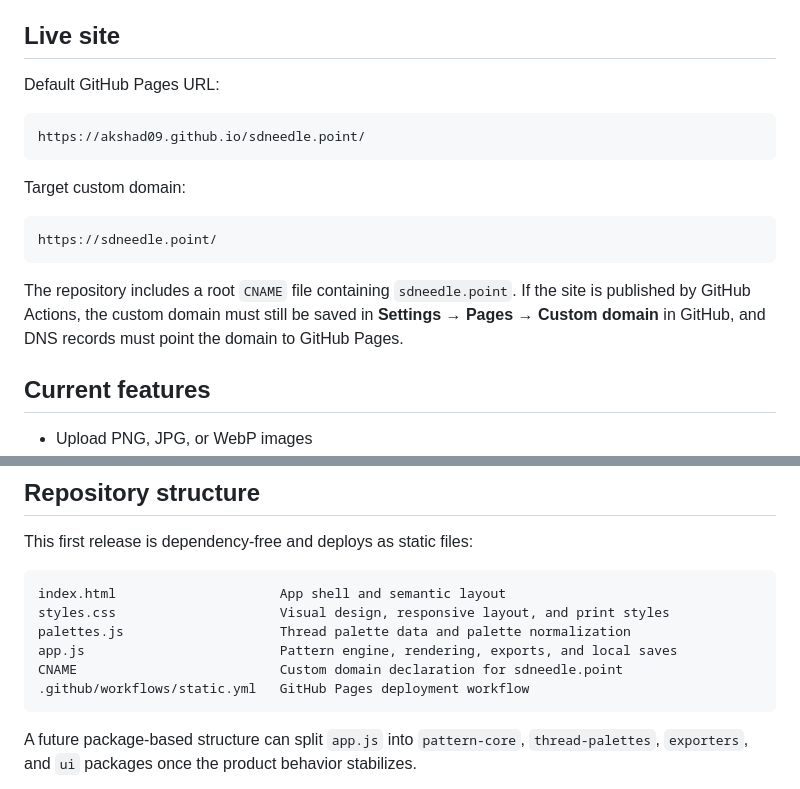
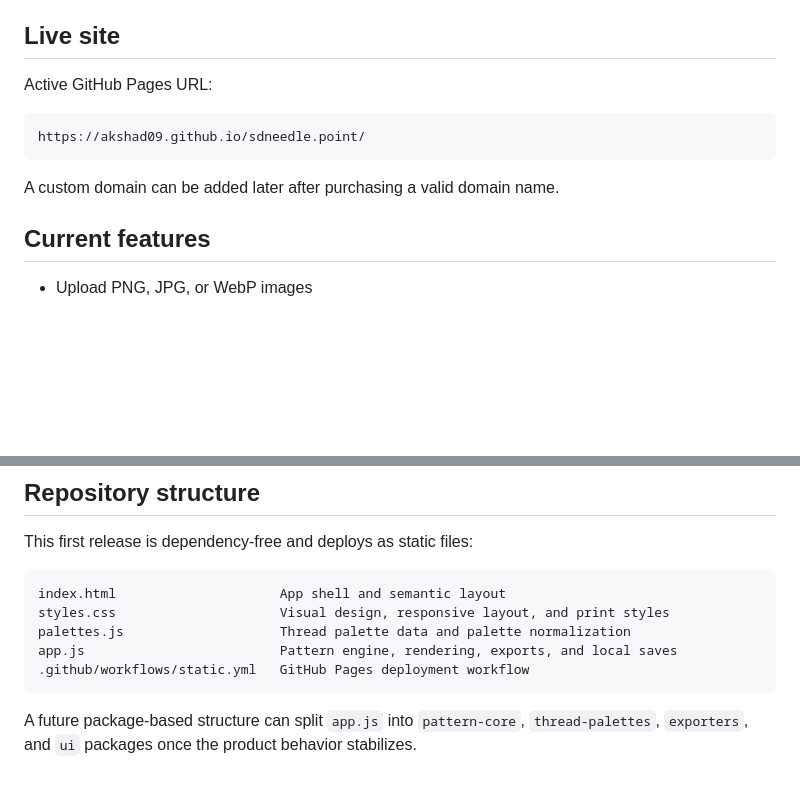
Before and after one commit to akshad09/sdneedle.point, a Markdown page: README.md, 2 parts joined by grey strips. Rendered like a GitHub page; blank space fills up the shorter version.

Commit message:
Clarify active GitHub Pages URL

````diff
--- a/README.md
+++ b/README.md
@@ -6,19 +6,13 @@ The project is intentionally built as a static site so it can run for free on Gi
 
 ## Live site
 
-Default GitHub Pages URL:
+Active GitHub Pages URL:
 
 ```txt
 https://akshad09.github.io/sdneedle.point/
 ```
 
-Target custom domain:
-
-```txt
-https://sdneedle.point/
-```
-
-The repository includes a root `CNAME` file containing `sdneedle.point`. If the site is published by GitHub Actions, the custom domain must still be saved in **Settings → Pages → Custom domain** in GitHub, and DNS records must point the domain to GitHub Pages.
+A custom domain can be added later after purchasing a valid domain name.
 
 ## Current features
 
@@ -80,7 +74,6 @@ index.html                     App shell and semantic layout
 styles.css                     Visual design, responsive layout, and print styles
 palettes.js                    Thread palette data and palette normalization
 app.js                         Pattern engine, rendering, exports, and local saves
-CNAME                          Custom domain declaration for sdneedle.point
 .github/workflows/static.yml   GitHub Pages deployment workflow
 ```
 
````
